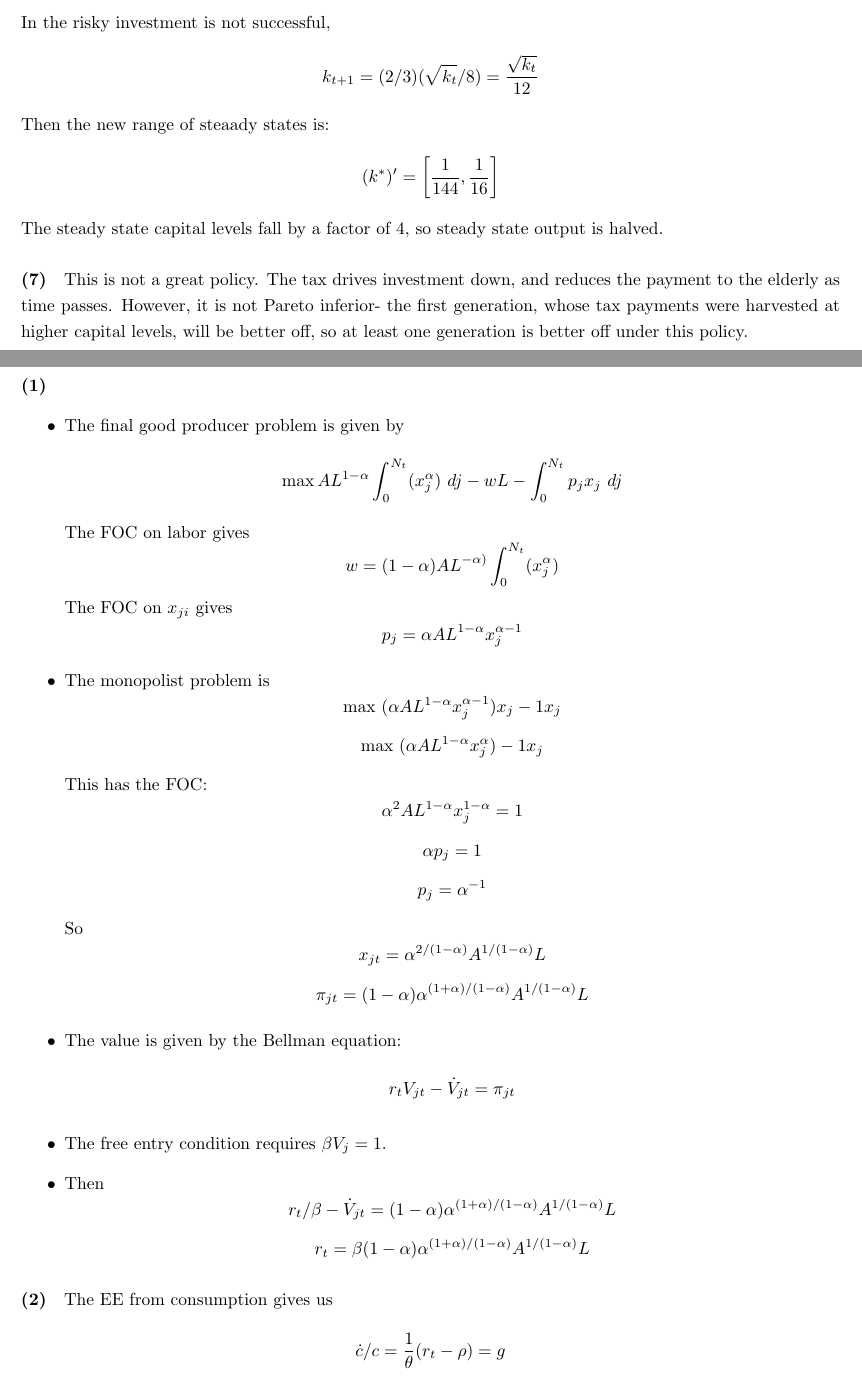
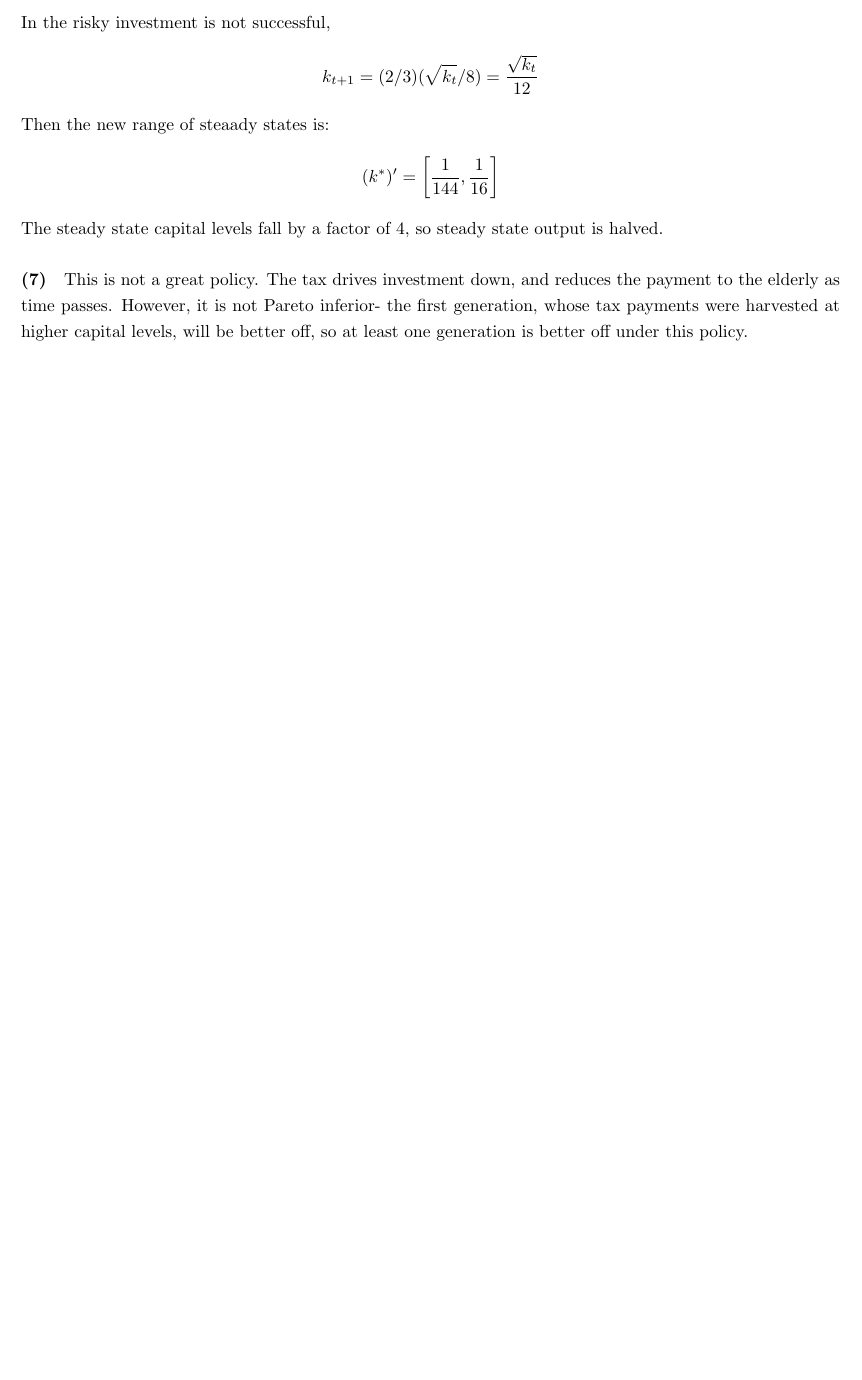
Before and after one commit to nwuyaleecon/econ510, a LaTeX document (part2/ps4.tex): two parts of pages 8 and 9 of 13 before the commit and part of page 8 of 8 after it, the two joined at a grey line, cut so that both start at the same text, the shorter picture padded with empty space. The pictures show the PDF file part2/ps4.pdf that the author committed with the source.

Commit message:
comment out ps4 p3/4

```diff
--- a/part2/ps4.tex
+++ b/part2/ps4.tex
@@ -203,47 +203,3 @@ Then the new range of steaady states is:
 The steady state capital levels fall by a factor of 4, so steady state output is halved.
 \problempart{(7)}
 This is not a great policy. The tax drives investment down, and reduces the payment to the elderly as time passes. However, it is not Pareto inferior- the first generation, whose tax payments were harvested at higher capital levels, will be better off, so at least one generation is better off under this policy.
-\pagebreak
-\problem{3}
-
-\problempart{(1)}
-\begin{itemize}
-  \item The final good producer problem is given by
-  \[ \max AL^{1-\alpha} \int_0^{N_t}(x_{j}^\alpha) \ dj - wL - \int_0^{N_t} p_j x_{j} \ dj \]
-  The FOC on labor gives
-  \[ w = (1-\alpha)AL^{-\alpha) }\int_0^{N_t}(x_{j}^\alpha)  \]
-  The FOC on $x_{ji}$ gives
-  \[ p_j = \alpha AL^{1-\alpha}x_{j}^{\alpha - 1} \]
-  \item The monopolist problem is
-  \[ \max \ (\alpha AL^{1-\alpha}x_{j}^{\alpha - 1}) x_{j} - 1 x_{j} \]
-  \[ \max \ (\alpha AL^{1-\alpha}x_{j}^{\alpha}) - 1 x_{j} \]
-  This has the FOC:
-  \[ \alpha^2 AL^{1-\alpha} x_j^{1-\alpha} = 1 \]
-  \[ \alpha p_j = 1 \]
-  \[ p_j = \alpha^{-1} \]
-  So
-  \[ x_{jt} = \alpha^{2/(1-\alpha)}A^{1/(1-\alpha)}L \]
-  \[ \pi_{jt} = (1-\alpha)\alpha^{(1+\alpha)/(1-\alpha)}A^{1/(1-\alpha)}L \]
-  \item The value is given by the Bellman equation:
-  \[ r_t V_{jt} - \dot{V}_{jt} = \pi_{jt}  \]
-  \item The free entry condition requires $\beta V_j = 1 $.
-  \item Then
-   \[ r_t/\beta - \dot{V}_{jt} = (1-\alpha)\alpha^{(1+\alpha)/(1-\alpha)}A^{1/(1-\alpha)}L  \]
-    \[ r_t = \beta(1-\alpha)\alpha^{(1+\alpha)/(1-\alpha)}A^{1/(1-\alpha)}L  \]
-\end{itemize}
-\problempart{(2)}
-The EE from consumption gives us
-\[ \dot{c}/c = \frac{1}{\theta}(r_t-\rho) = g \]
-
-Output is
-\[ Y_i = AL_i^{1-\alpha} N x_i^\alpha \]
-Net output of the final good is given by
-\[ \int_i Y_i = AN \int_i L_i^{1-\alpha} x_i^\alpha \]
-\[ = AN \int_i L_i (x_i/L_i)^\alpha \]
-Note that $x_i/L_i$ is constant for all firms, since they have the same production function. Hence
-\[ = AN \left(x/L\right)^\alpha L \]
-\[ = AN x^\alpha L^{1-\alpha} \]
-So net output of the final good also grows at the same rate as $N$ and hence as $c$, which is the rate $g$. For $\dot{N} > 0$, we require
-\[ \frac{1}{\theta}(r_t-\rho) > 0\]
-\[ r_t > \rho \]
-\[ \beta(1-\alpha)\alpha^{(1+\alpha)/(1-\alpha)}A^{1/(1-\alpha)}L  > \rho \]
@@ -271,6 +205,0 @@ Plugging in for $r_t$ the growth rate is
-\problempart{(1)}
-The final good producer FOC in $x_j$ gives
-\[ p_j = \alpha x_j^{\alpha - 1}L^{1-\alpha} = \alpha x_j^{\alpha - 1} \]
-Then the monopolistic intermediate good producers satisfy
-\[ \alpha^2 x_j^{\alpha - 1} = 1 \]
-\[ p_j = 1/\alpha \]
@@ -282,11 +205,0 @@ Then aggregate output is
-\[ X = \int_0^A x_j = A\alpha^{2/(1-\alpha)} \]
-Assuming investment in research $Z$ is determined,
-\[ C = Y - X - Z\]
-\problempart{(2)}
-The Bellman equation on $V$ is
-\[ r_t V - \dot{V} = \pi \]
-If there is free entry, $V = \mu$ (the cost of invention). So
-\[ r_t \mu = \pi \]
-\[ r_t = \mu^{-1}(1-\alpha)\alpha^{(1+\alpha)/(1-\alpha)} \]
-The growth rate is then
-\[ g = \frac{1}{\theta}(r_t - \rho) = \theta^{-1}(\mu^{-1}(1-\alpha)\alpha^{(1+\alpha)/(1-\alpha)} - \rho) \]
@@ -296,4 +205,0 @@ Because the monopolist can lose their patent at rate $\xi$, the Bellman equation
-\[ (r + \xi)V - \dot{V} = \pi \]
-The patent expiry does not affect the monopoly pricing, so $\pi$ is still unchanged, and hence we have
-\[ r + \xi = \mu^{-1}(1-\alpha)\alpha^{(1+\alpha)/(1-\alpha)} \]
-\[ r = \mu^{-1}(1-\alpha)\alpha^{(1+\alpha)/(1-\alpha)} - \xi \]
@@ -304,7 +206,105 @@ Competitive firms charge price $1$, (no profits), so the quantity demanded is $x
-\[ Y = A_m x_{jm}^\alpha + A_c x_{jc}^\alpha = A_m \alpha^{2\alpha/(1-\alpha)} + A_c \alpha^{\alpha/(1-\alpha)}\]
-\[ X = \int_0^A x_j = A_m \alpha^{2/(1-\alpha)} + A_c \alpha^{1/(1-\alpha)}  \]
-
-\problempart{(4)}
-Yes; because all current intermediate goods have no patents, the prices of these goods will be competitively determined and the final good production will be efficient. At the same time, because the government enforces patents going forward, the growth rate in the monopolistic patent case will be maintained because those patents should be respected, and hence the economy will also retain the same rate of innovation. In practice, this may be difficult to believe because doing so may erode trust in the government's enforcement of patents; i.e., inventors may be distrustful of the government's enforcement of patents in the future.
+% \pagebreak
+% \problem{3}
+%
+% \problempart{(1)}
+% \begin{itemize}
+%   \item The final good producer problem is given by
+%   \[ \max AL^{1-\alpha} \int_0^{N_t}(x_{j}^\alpha) \ dj - wL - \int_0^{N_t} p_j x_{j} \ dj \]
+%   The FOC on labor gives
+%   \[ w = (1-\alpha)AL^{-\alpha) }\int_0^{N_t}(x_{j}^\alpha)  \]
+%   The FOC on $x_{ji}$ gives
+%   \[ p_j = \alpha AL^{1-\alpha}x_{j}^{\alpha - 1} \]
+%   \item The monopolist problem is
+%   \[ \max \ (\alpha AL^{1-\alpha}x_{j}^{\alpha - 1}) x_{j} - 1 x_{j} \]
+%   \[ \max \ (\alpha AL^{1-\alpha}x_{j}^{\alpha}) - 1 x_{j} \]
+%   This has the FOC:
+%   \[ \alpha^2 AL^{1-\alpha} x_j^{1-\alpha} = 1 \]
+%   \[ \alpha p_j = 1 \]
+%   \[ p_j = \alpha^{-1} \]
+%   So
+%   \[ x_{jt} = \alpha^{2/(1-\alpha)}A^{1/(1-\alpha)}L \]
+%   \[ \pi_{jt} = (1-\alpha)\alpha^{(1+\alpha)/(1-\alpha)}A^{1/(1-\alpha)}L \]
+%   \item The value is given by the Bellman equation:
+%   \[ r_t V_{jt} - \dot{V}_{jt} = \pi_{jt}  \]
+%   \item The free entry condition requires $\beta V_j = 1 $.
+%   \item Then
+%    \[ r_t/\beta - \dot{V}_{jt} = (1-\alpha)\alpha^{(1+\alpha)/(1-\alpha)}A^{1/(1-\alpha)}L  \]
+%     \[ r_t = \beta(1-\alpha)\alpha^{(1+\alpha)/(1-\alpha)}A^{1/(1-\alpha)}L  \]
+% \end{itemize}
+% \problempart{(2)}
+% The EE from consumption gives us
+% \[ \dot{c}/c = \frac{1}{\theta}(r_t-\rho) = g \]
+%
+% Output is
+% \[ Y_i = AL_i^{1-\alpha} N x_i^\alpha \]
+% Net output of the final good is given by
+% \[ \int_i Y_i = AN \int_i L_i^{1-\alpha} x_i^\alpha \]
+% \[ = AN \int_i L_i (x_i/L_i)^\alpha \]
+% Note that $x_i/L_i$ is constant for all firms, since they have the same production function. Hence
+% \[ = AN \left(x/L\right)^\alpha L \]
+% \[ = AN x^\alpha L^{1-\alpha} \]
+% So net output of the final good also grows at the same rate as $N$ and hence as $c$, which is the rate $g$. For $\dot{N} > 0$, we require
+% \[ \frac{1}{\theta}(r_t-\rho) > 0\]
+% \[ r_t > \rho \]
+% \[ \beta(1-\alpha)\alpha^{(1+\alpha)/(1-\alpha)}A^{1/(1-\alpha)}L  > \rho \]
+% Transversality condition also gives
+% \[ (1-\theta)g < \rho \]
+% Plugging in for $r_t$ the growth rate is
+% \[ g = \frac{1}{\theta}\left(\beta(1-\alpha)\alpha^{(1+\alpha)/(1-\alpha)}A^{1/(1-\alpha)}L-\rho\right) \]
+% \problempart{(3)}
+% \begin{itemize}
+%   \item We need to determine the new interest rate $r'_t$. The altered
+%   \[ x'_{jt} = \alpha^{2/(1-\alpha)}A^{1/(1-\alpha)}(1-s)L \]
+%   \[ \pi'_{jt} = (1-\alpha)\alpha^{(1+\alpha)/(1-\alpha)}A^{1/(1-\alpha)}(1-s)L \]
+%   Applying free-entry to the value function again, we get
+%   \[ r'_t/\beta = \pi'  \]
+%   \[ r'_t = \beta (1-\alpha)\alpha^{(1+\alpha)/(1-\alpha)}A^{1/(1-\alpha)}(1-s)L \]
+%   So the new growth rate is
+%   \[ g' = \frac{1}{\theta}\left(  \beta (1-\alpha)\alpha^{(1+\alpha)/(1-\alpha)}A^{1/(1-\alpha)}(1-s)L  - \rho \right) \]
+%
+%   \item Higher $s$ decreases $(1-s)$, which in turn reduces $g'$. This is because higher $s$ reduces the labor force available to the normal non-government firms, and they will do less R\&D and hence the economy growth rate is slower.
+%   \item The first type of social services might increase overall productivity through $A$, the second type might increase $\beta$ or the effectiveness of research. If $s$ can increase $A$ and $\beta$, then it is possible that higher $s$ can result in sufficient increases in both of these to offset the $(1-s)$ factor. There is room for Pareto improvement in the pricing of $x_j$ goods. Since these are monopolistically priced, the prices are too high and there is inefficiently low usage of the intermediate goods.
+% \end{itemize}
+% \pagebreak
+% \problem{4}
+%
+% \problempart{(1)}
+% The final good producer FOC in $x_j$ gives
+% \[ p_j = \alpha x_j^{\alpha - 1}L^{1-\alpha} = \alpha x_j^{\alpha - 1} \]
+% Then the monopolistic intermediate good producers satisfy
+% \[ \alpha^2 x_j^{\alpha - 1} = 1 \]
+% \[ p_j = 1/\alpha \]
+% So
+% \[ x_j = \alpha^{2/(1-\alpha)} \]
+% \[ \pi_j = (p_j - 1) \alpha^{2/(1-\alpha)} = (1-\alpha)\alpha^{(1+\alpha)/(1-\alpha)} \]
+% Then aggregate output is
+% \[ Y = A x_j^\alpha = A \alpha^{2\alpha/(1-\alpha)}\]
+% \[ X = \int_0^A x_j = A\alpha^{2/(1-\alpha)} \]
+% Assuming investment in research $Z$ is determined,
+% \[ C = Y - X - Z\]
+% \problempart{(2)}
+% The Bellman equation on $V$ is
+% \[ r_t V - \dot{V} = \pi \]
+% If there is free entry, $V = \mu$ (the cost of invention). So
+% \[ r_t \mu = \pi \]
+% \[ r_t = \mu^{-1}(1-\alpha)\alpha^{(1+\alpha)/(1-\alpha)} \]
+% The growth rate is then
+% \[ g = \frac{1}{\theta}(r_t - \rho) = \theta^{-1}(\mu^{-1}(1-\alpha)\alpha^{(1+\alpha)/(1-\alpha)} - \rho) \]
+% The output growth rate grows at the same rate as consumption, so this is the growth rate of the economy. Then $\mu Z/ A = g$, and assuming $g > 0$ and transversality, this is the equilibrium growth rate.
+% \problempart{(3)}
+% Because the monopolist can lose their patent at rate $\xi$, the Bellman equation becomes
+% \[ (r + \xi)V - \dot{V} = \pi \]
+% The patent expiry does not affect the monopoly pricing, so $\pi$ is still unchanged, and hence we have
+% \[ r + \xi = \mu^{-1}(1-\alpha)\alpha^{(1+\alpha)/(1-\alpha)} \]
+% \[ r = \mu^{-1}(1-\alpha)\alpha^{(1+\alpha)/(1-\alpha)} - \xi \]
+% The growth rate is then
+% \[ g = \frac{1}{\theta}(r - \rho) = \theta^{-1}(\mu^{-1}(1-\alpha)\alpha^{(1+\alpha)/(1-\alpha)} - \xi - \rho)\]
+% Competitive firms charge price $1$, (no profits), so the quantity demanded is $x_j = \alpha^{1/(1-\alpha)}$. Let the measure of monopolistic intermediate good firms be $A_m$, and competitive intermeidate goods be $A_c$. Then we have
+%
+% \[ Y = A_m x_{jm}^\alpha + A_c x_{jc}^\alpha = A_m \alpha^{2\alpha/(1-\alpha)} + A_c \alpha^{\alpha/(1-\alpha)}\]
+% \[ X = \int_0^A x_j = A_m \alpha^{2/(1-\alpha)} + A_c \alpha^{1/(1-\alpha)}  \]
+%
+% \problempart{(4)}
+% Yes; because all current intermediate goods have no patents, the prices of these goods will be competitively determined and the final good production will be efficient. At the same time, because the government enforces patents going forward, the growth rate in the monopolistic patent case will be maintained because those patents should be respected, and hence the economy will also retain the same rate of innovation. In practice, this may be difficult to believe because doing so may erode trust in the government's enforcement of patents; i.e., inventors may be distrustful of the government's enforcement of patents in the future.
 \end{document}
 	% line of code telling latex that your document is ending. If you leave this out, you'll get an error
```
Also changed, not shown: part2/ps4.pdf, part2/ps4.tex (33 more changed lines).
